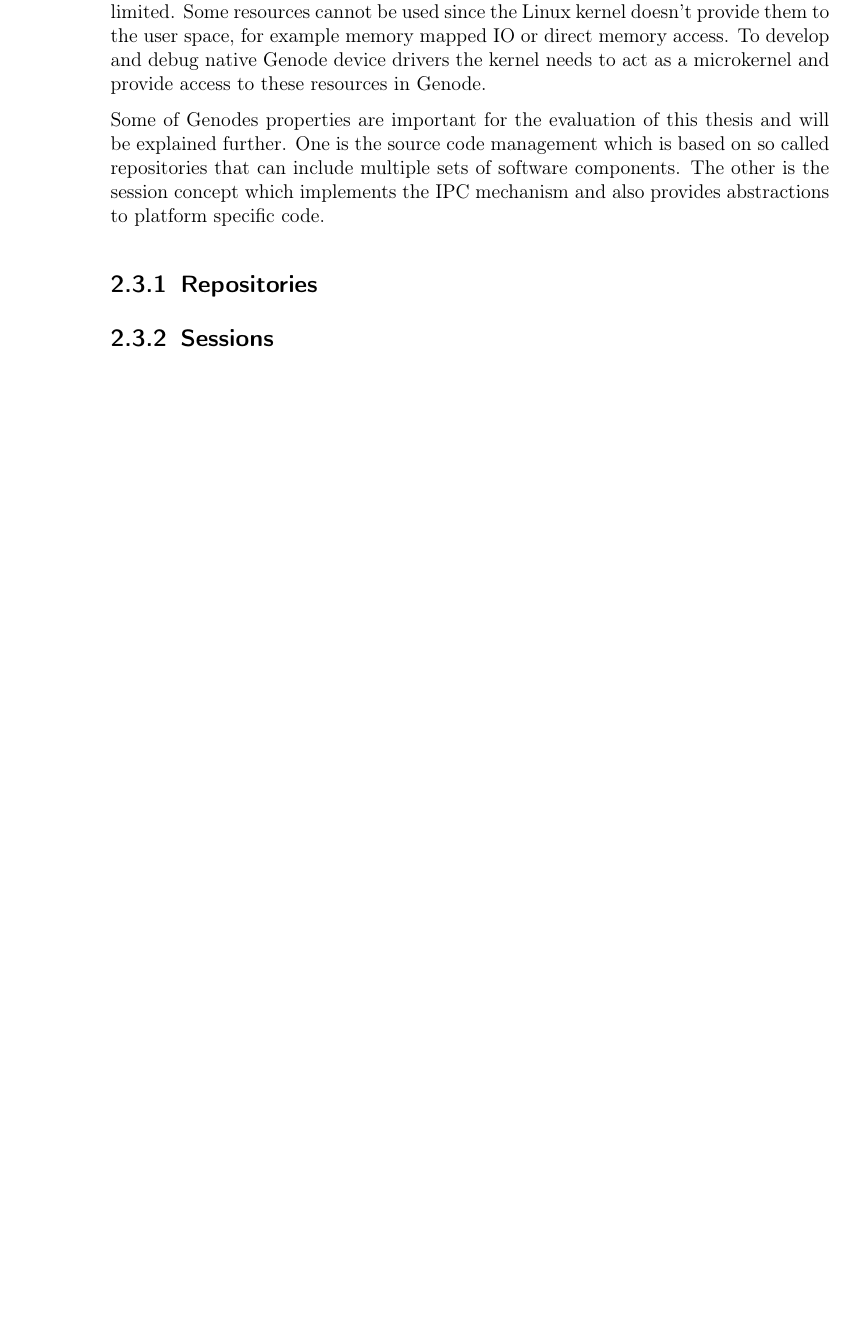
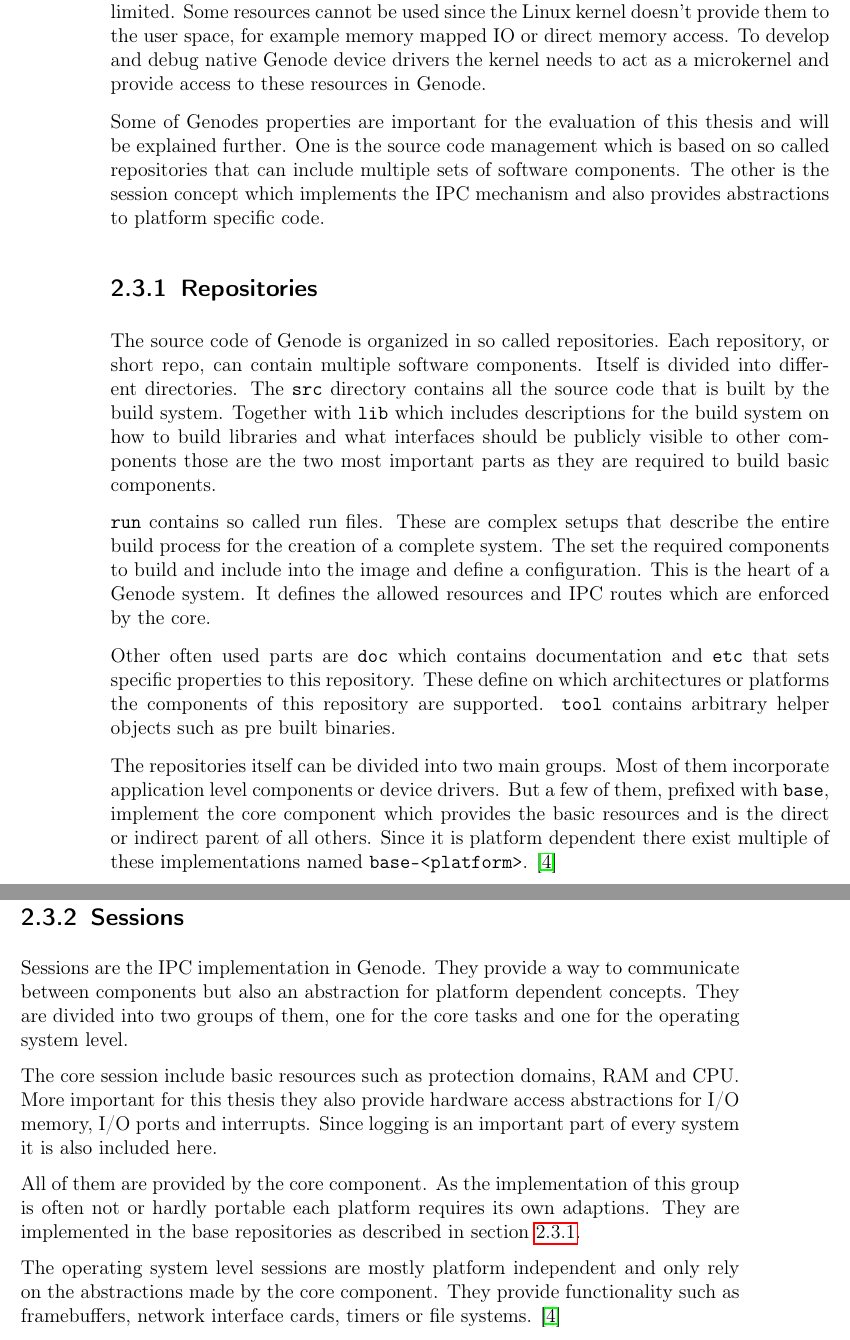
Before and after one commit to jklmnn/base-linux-hw, a LaTeX thesis (doc/thesis.tex): part of page 8 of 22 before the commit and two parts of pages 8 and 9 of 24 after it, the two joined at a grey line, cut so that both start at the same text, the shorter picture padded with empty space. Compiled offline with pdfLaTeX; a LaTeX package or settings file that is missing is left out.

Commit message:
genode sessions/labels

```diff
--- a/doc/thesis.tex
+++ b/doc/thesis.tex
@@ -224,8 +224,45 @@
 		The other is the session concept which implements the IPC mechanism and also provides abstractions to platform specific code.
 
 		\subsection{Repositories}
+		\label{repos}
+
+		The source code of Genode is organized in so called repositories.
+		Each repository, or short repo, can contain multiple software components.
+		Itself is divided into different directories.
+		The \texttt{src} directory contains all the source code that is built by the build system.
+		Together with \texttt{lib} which includes descriptions for the build system on how to build libraries and what interfaces should be publicly visible to other components those are the two most important parts as they are required to build basic components.
+
+		\texttt{run} contains so called run files.
+		These are complex setups that describe the entire build process for the creation of a complete system.
+		The set the required components to build and include into the image and define a configuration.
+		This is the heart of a Genode system.
+		It defines the allowed resources and IPC routes which are enforced by the core.
+
+		Other often used parts are \texttt{doc} which contains documentation and \texttt{etc} that sets specific properties to this repository.
+		These define on which architectures or platforms the components of this repository are supported.
+		\texttt{tool} contains arbitrary helper objects such as pre built binaries.
+
+		The repositories itself can be divided into two main groups.
+		Most of them incorporate application level components or device drivers.
+		But a few of them, prefixed with \texttt{base}, implement the core component which provides the basic resources and is the direct or indirect parent of all others.
+		Since it is platform dependent there exist multiple of these implementations named \texttt{base-<platform>}. \citep{genode}
 
 		\subsection{Sessions}
+
+		Sessions are the IPC implementation in Genode.
+		They provide a way to communicate between components but also an abstraction for platform dependent concepts.
+		They are divided into two groups of them, one for the core tasks and one for the operating system level.
+
+		The core session include basic resources such as protection domains, RAM and CPU.
+		More important for this thesis they also provide hardware access abstractions for I/O memory, I/O ports and interrupts.
+		Since logging is an important part of every system it is also included here.
+
+		All of them are provided by the core component.
+		As the implementation of this group is often not or hardly portable each platform requires its own adaptions.
+		They are implemented in the base repositories as described in section \ref{repos}.
+
+		The operating system level sessions are mostly platform independent and only rely on the abstractions made by the core component.
+		They provide functionality such as framebuffers, network interface cards, timers or file systems. \citep{genode}
 
 	\chapter{Related work}
 
```
Also changed, not shown: doc/thesis.tex (4 more changed lines).
